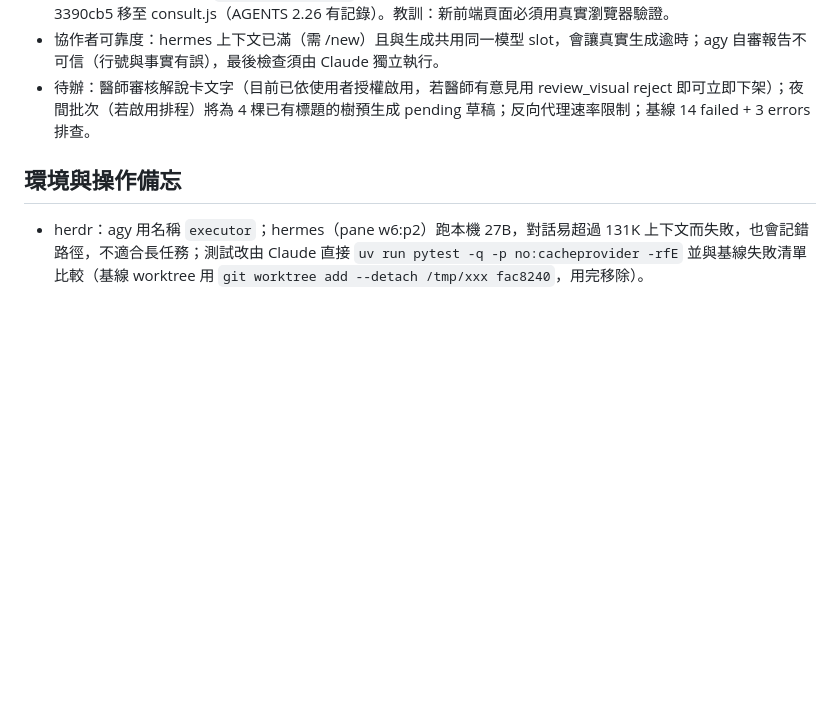
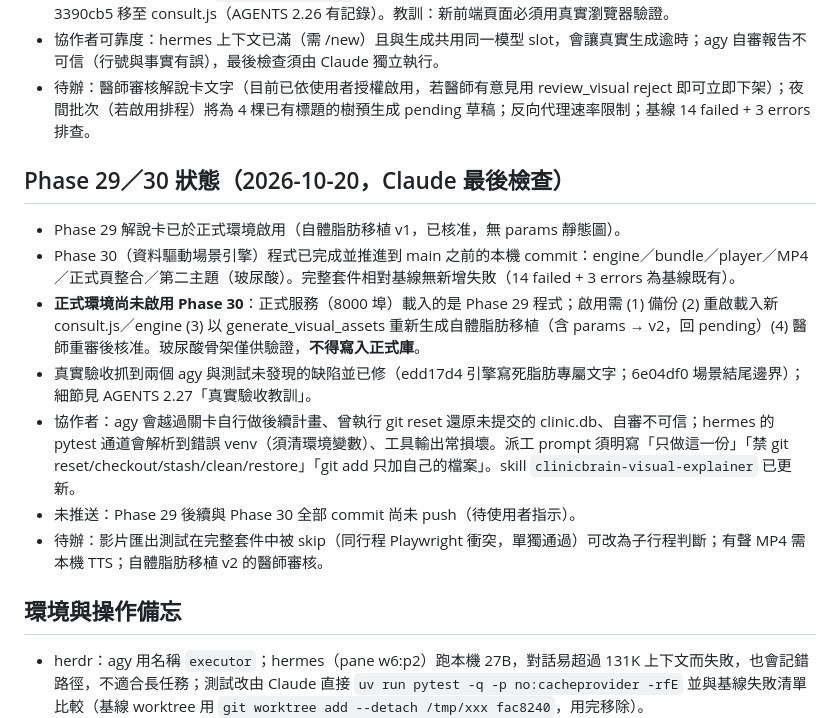
Before and after one commit to hsuyungfeng/clinicbrain, a Markdown page: .planning/.continue-here.md, the part around the change. Drawn GitHub-style; blank space fills up the shorter version.

Commit message:
docs(phase30): 更新 ROADMAP 狀態與交接檔（Phase 30 已實作並驗收）
Co-Authored-By: Claude Sonnet 5.5 <noreply@anthropic.com>

```diff
--- a/.planning/.continue-here.md
+++ b/.planning/.continue-here.md
@@ -57,6 +57,15 @@ agy 完成 714fb34／36bff92／dd7f193／54c05fb。完整套件相對基線無
 - 協作者可靠度：hermes 上下文已滿（需 /new）且與生成共用同一模型 slot，會讓真實生成逾時；agy 自審報告不可信（行號與事實有誤），最後檢查須由 Claude 獨立執行。
 - 待辦：醫師審核解說卡文字（目前已依使用者授權啟用，若醫師有意見用 review_visual reject 即可立即下架）；夜間批次（若啟用排程）將為 4 棵已有標題的樹預生成 pending 草稿；反向代理速率限制；基線 14 failed + 3 errors 排查。
 
+## Phase 29／30 狀態（2026-10-20，Claude 最後檢查）
+- Phase 29 解說卡已於正式環境啟用（自體脂肪移植 v1，已核准，無 params 靜態圖）。
+- Phase 30（資料驅動場景引擎）程式已完成並推進到 main 之前的本機 commit：engine／bundle／player／MP4／正式頁整合／第二主題（玻尿酸）。完整套件相對基線無新增失敗（14 failed + 3 errors 為基線既有）。
+- **正式環境尚未啟用 Phase 30**：正式服務（8000 埠）載入的是 Phase 29 程式；啟用需 (1) 備份 (2) 重啟載入新 consult.js／engine (3) 以 generate_visual_assets 重新生成自體脂肪移植（含 params → v2，回 pending）(4) 醫師重審後核准。玻尿酸骨架僅供驗證，**不得寫入正式庫**。
+- 真實驗收抓到兩個 agy 與測試未發現的缺陷並已修（edd17d4 引擎寫死脂肪專屬文字；6e04df0 場景結尾邊界）；細節見 AGENTS 2.27「真實驗收教訓」。
+- 協作者：agy 會越過關卡自行做後續計畫、曾執行 git reset 還原未提交的 clinic.db、自審不可信；hermes 的 pytest 通道會解析到錯誤 venv（須清環境變數）、工具輸出常損壞。派工 prompt 須明寫「只做這一份」「禁 git reset/checkout/stash/clean/restore」「git add 只加自己的檔案」。skill `clinicbrain-visual-explainer` 已更新。
+- 未推送：Phase 29 後續與 Phase 30 全部 commit 尚未 push（待使用者指示）。
+- 待辦：影片匯出測試在完整套件中被 skip（同行程 Playwright 衝突，單獨通過）可改為子行程判斷；有聲 MP4 需本機 TTS；自體脂肪移植 v2 的醫師審核。
+
 ## 環境與操作備忘
 - herdr：agy 用名稱 `executor`；hermes（pane w6:p2）跑本機 27B，對話易超過 131K 上下文而失敗，也會記錯路徑，不適合長任務；測試改由 Claude 直接 `uv run pytest -q -p no:cacheprovider -rfE` 並與基線失敗清單比較（基線 worktree 用 `git worktree add --detach /tmp/xxx fac8240`，用完移除）。
 - 派工 agy 時：確認狀態真的變成 `working`；上一輪結束可能停在「CLI 體驗評分」選單，需先 `herdr agent send-keys executor 0 enter`；監視要同時看狀態與 HEAD 是否變動，避免把舊報告當新結果。
```
Also changed, not shown: .planning/ROADMAP.md (+1 -1 lines).
